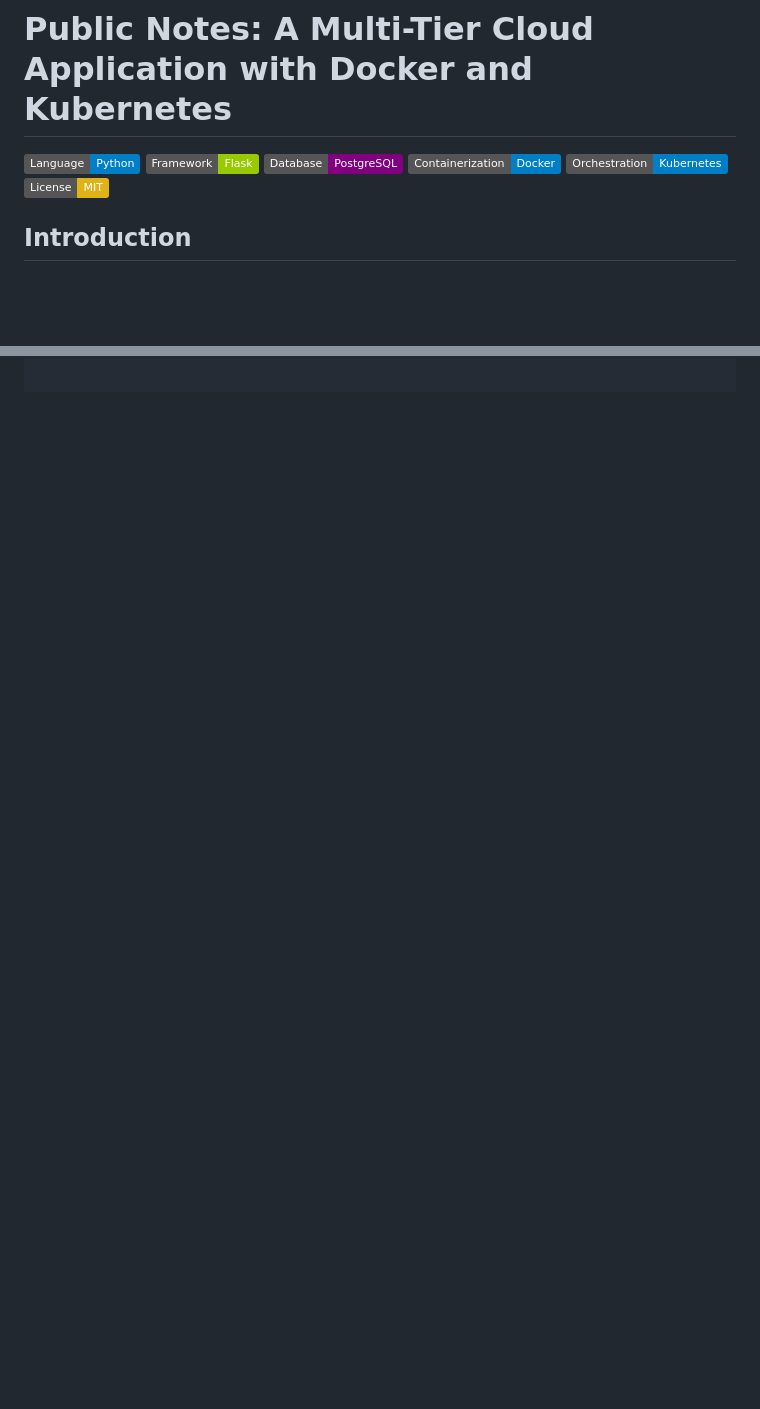
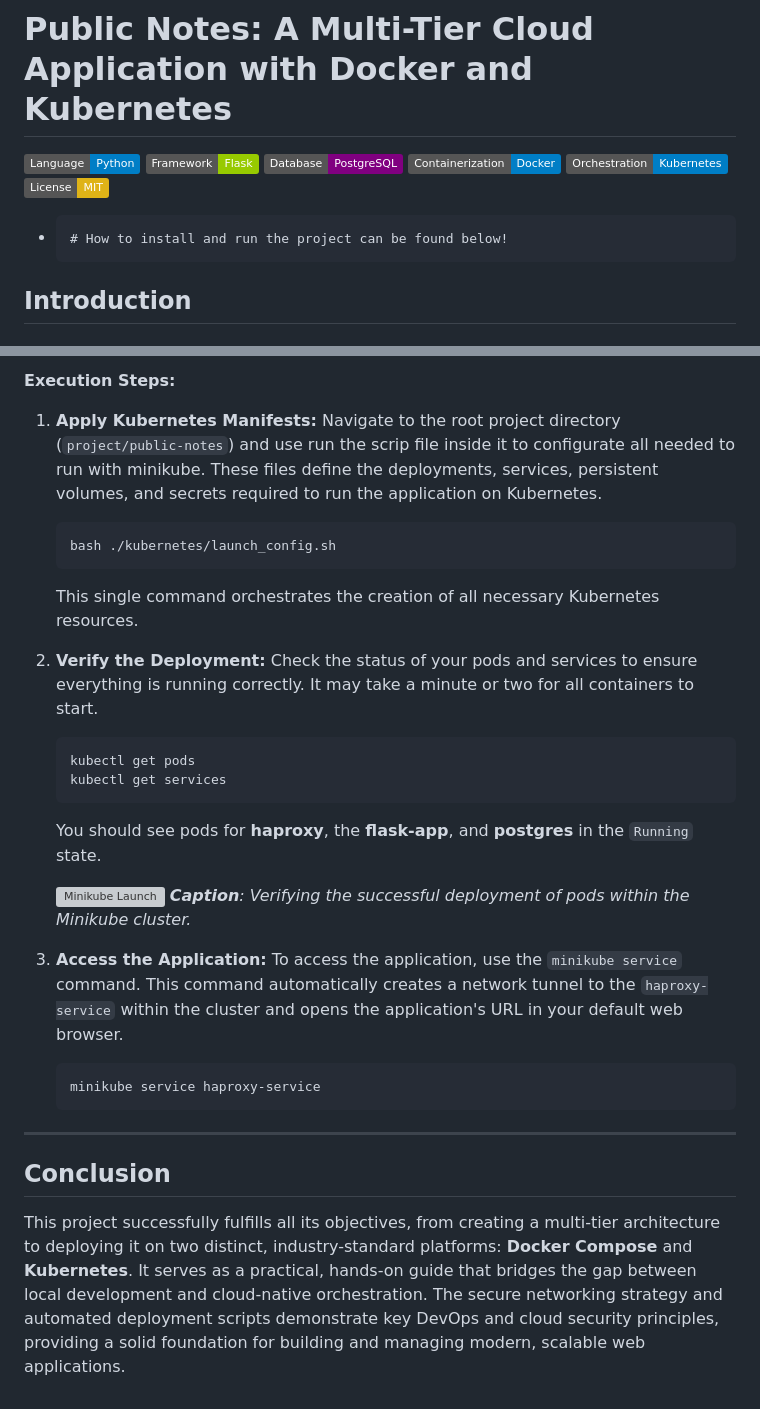
Before and after one commit to LucasDuarte026/Notes_webServerContainerized, a Markdown page: README.md, 2 parts joined by grey strips. Drawn GitHub-style; badges without logos; blank space fills up the shorter version; grey boxes are pictures that could not be loaded.

````diff
--- a/README.md
+++ b/README.md
@@ -1,6 +1,8 @@
 # Public Notes: A Multi-Tier Cloud Application with Docker and Kubernetes
 
 ![Language](https://img.shields.io/badge/Language-Python-blue.svg) ![Framework](https://img.shields.io/badge/Framework-Flask-green.svg) ![Database](https://img.shields.io/badge/Database-PostgreSQL-purple.svg) ![Containerization](https://img.shields.io/badge/Containerization-Docker-blue.svg) ![Orchestration](https://img.shields.io/badge/Orchestration-Kubernetes-blue.svg) ![License](https://img.shields.io/badge/License-MIT-yellow.svg)
+
+ -     # How to install and run the project can be found below!
 
 ## Introduction
 
@@ -143,0 +167,30 @@ docker-compose down --volumes
+**Execution Steps:**
+
+1.  **Apply Kubernetes Manifests:**
+    Navigate to the root project directory (`project/public-notes`) and use run the scrip file inside it to configurate all needed to run with minikube. These files define the deployments, services, persistent volumes, and secrets required to run the application on Kubernetes.
+    ```bash
+    bash ./kubernetes/launch_config.sh
+    ```
+    This single command orchestrates the creation of all necessary Kubernetes resources.
+
+2.  **Verify the Deployment:**
+    Check the status of your pods and services to ensure everything is running correctly. It may take a minute or two for all containers to start.
+    ```bash
+    kubectl get pods
+    kubectl get services
+    ```
+    You should see pods for **haproxy**, the **flask-app**, and **postgres** in the `Running` state.
+
+    ![Minikube Launch](https://raw.githubusercontent.com/LucasDuarte026/cloud_computing/main/images/launch_haproxy.jpg)
+    ***Caption**: Verifying the successful deployment of pods within the Minikube cluster.*
+
+3.  **Access the Application:**
+    To access the application, use the `minikube service` command. This command automatically creates a network tunnel to the `haproxy-service` within the cluster and opens the application's URL in your default web browser.
+    ```bash
+    minikube service haproxy-service
+    ```
+---
+
+## Conclusion
+
+This project successfully fulfills all its objectives, from creating a multi-tier architecture to deploying it on two distinct, industry-standard platforms: **Docker Compose** and **Kubernetes**. It serves as a practical, hands-on guide that bridges the gap between local development and cloud-native orchestration. The secure networking strategy and automated deployment scripts demonstrate key DevOps and cloud security principles, providing a solid foundation for building and managing modern, scalable web applications.
````
Also changed, not shown: other parts of README.md (+32 -11 lines).
